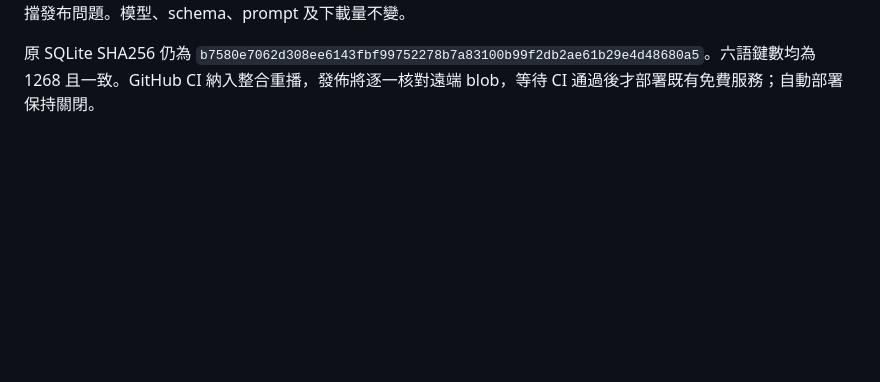
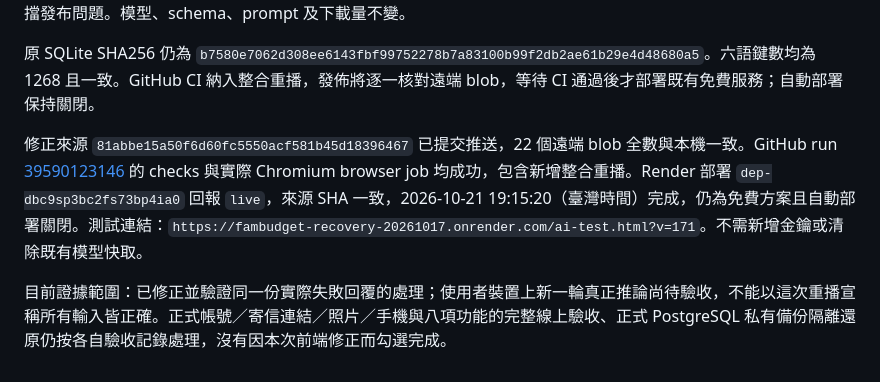
Before and after one commit to ChunWei-0801/-, a Markdown page: docs/WORKLOG-20261021.md, the part around the change. Drawn GitHub-style; blank space fills up the shorter version.

```diff
--- a/docs/WORKLOG-20261021.md
+++ b/docs/WORKLOG-20261021.md
@@ -42,3 +42,7 @@ Render 部署 `dep-dbbvmrdpkucs73d3gs9g` 已回報 `live`，核對來源為 `394
 完整本機驗證為前端相關 66 項通過、0 跳過（含真 Chromium，worker 44、登入頁 11、公開頁 4、API 模式 6、整合重播 1），後端完整 888 項通過。整合重播只替換 WebLLM 生成回覆與 GPU 支援探測，讓真正 worker、控制程式、HTML parser、語系及 UI 一起處理同一份實際失敗輸出：兩筆 65／120 元皆為餐飲支出、虛構商家留白、僅一次處理、模型原誤判保留；320px 畫面、無帳務寫入與無原文持久化均通過。第二筆薪資範例是明確標示的額外測試替身，重播比對結果不代表新的模型品質。另有獨立 VM 對 10 組混合句、否定、其他語言與自訂分類複核，未發現阻擋發布問題。模型、schema、prompt 及下載量不變。
 
 原 SQLite SHA256 仍為 `b7580e7062d308ee6143fbf99752278b7a83100b99f2db2ae61b29e4d48680a5`。六語鍵數均為 1268 且一致。GitHub CI 納入整合重播，發佈將逐一核對遠端 blob，等待 CI 通過後才部署既有免費服務；自動部署保持關閉。
+
+修正來源 `81abbe15a50f6d60fc5550acf581b45d18396467` 已提交推送，22 個遠端 blob 全數與本機一致。GitHub run [39590123146](https://github.com/ChunWei-0801/-/actions/runs/39590123146) 的 checks 與實際 Chromium browser job 均成功，包含新增整合重播。Render 部署 `dep-dbc9sp3bc2fs73bp4ia0` 回報 `live`，來源 SHA 一致，2026-10-21 19:15:20（臺灣時間）完成，仍為免費方案且自動部署關閉。測試連結：`https://fambudget-recovery-20261017.onrender.com/ai-test.html?v=171`。不需新增金鑰或清除既有模型快取。
+
+目前證據範圍：已修正並驗證同一份實際失敗回覆的處理；使用者裝置上新一輪真正推論尚待驗收，不能以這次重播宣稱所有輸入皆正確。正式帳號／寄信連結／照片／手機與八項功能的完整線上驗收、正式 PostgreSQL 私有備份隔離還原仍按各自驗收記錄處理，沒有因本次前端修正而勾選完成。
```
Also changed, not shown: docs/FREE-LLM.md (+9 -21 lines), docs/PRODUCTION-ACCEPTANCE.md (+14 -8 lines).
